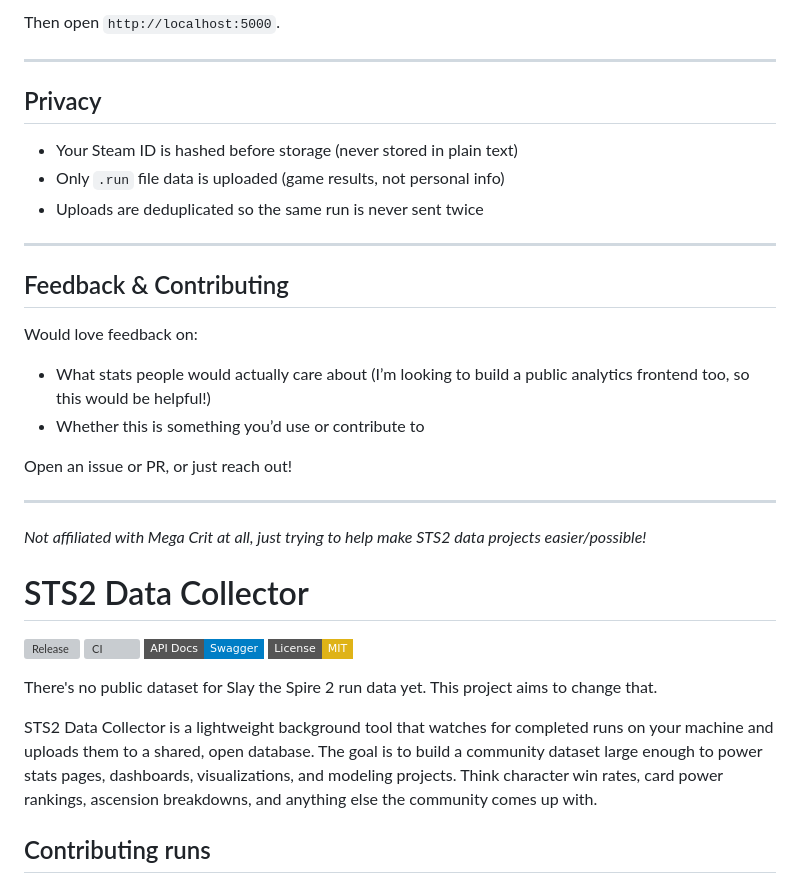
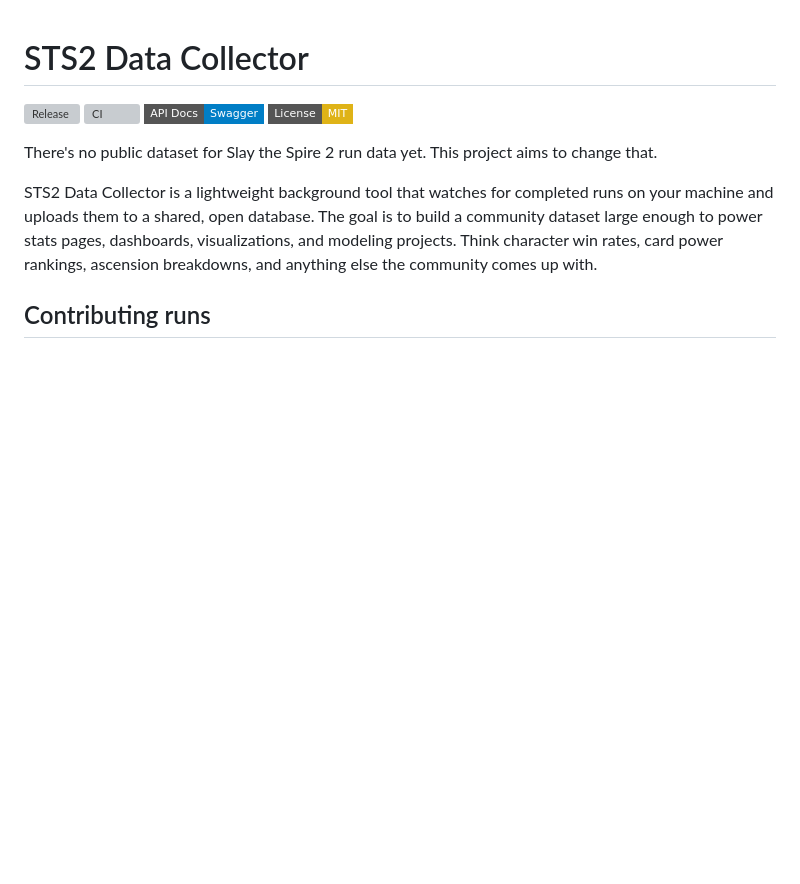
Before and after one commit to JoeyRussoniello/STS2-Data-Collector, a Markdown page: README.md, the part around one of its changes. GitHub-like rendering; badges without logos; blank space fills up the shorter version; grey boxes are pictures that could not be loaded.

```diff
--- a/README.md
+++ b/README.md
@@ -132,28 +1,3 @@ python app.py
-Then open `http://localhost:5000`.
-
----
-
-## Privacy
-
-- Your Steam ID is hashed before storage (never stored in plain text)
-- Only `.run` file data is uploaded (game results, not personal info)
-- Uploads are deduplicated so the same run is never sent twice
-
----
-
-## Feedback & Contributing
-
-Would love feedback on:
-
-- What stats people would actually care about (I’m looking to build a public analytics frontend too, so this would be helpful!)
-- Whether this is something you’d use or contribute to
-
-Open an issue or PR, or just reach out!
-
----
-
-*Not affiliated with Mega Crit at all, just trying to help make STS2 data projects easier/possible!*
-
 # STS2 Data Collector
 
 [![Release](https://img.shields.io/github/v/release/JoeyRussoniello/STS2-Data-Collector?style=flat-square)](https://github.com/JoeyRussoniello/STS2-Data-Collector/releases/latest)
```
Also changed, not shown: other parts of README.md (+2 -133 lines).
